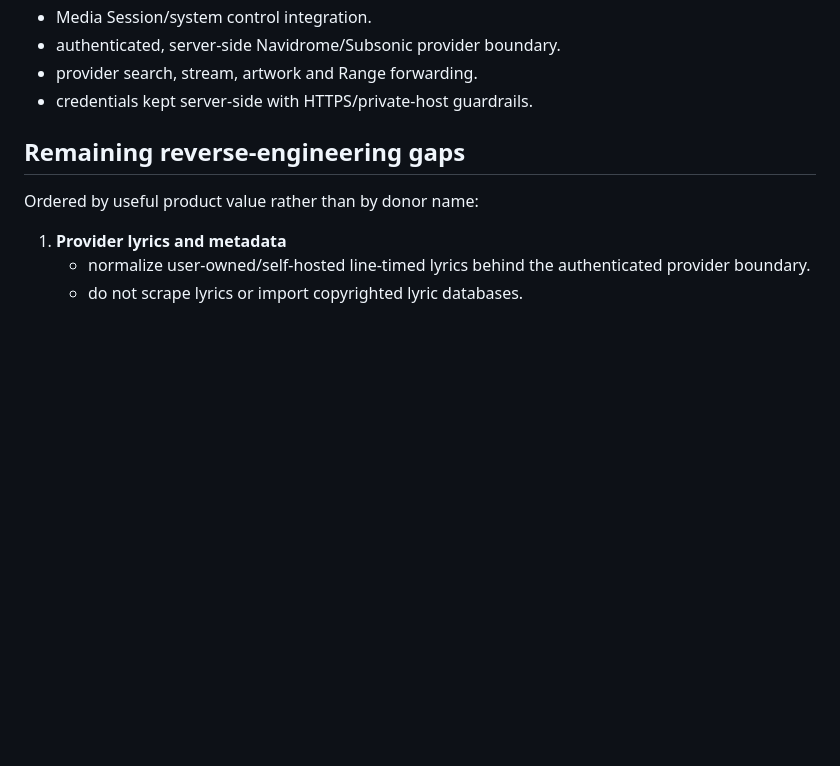
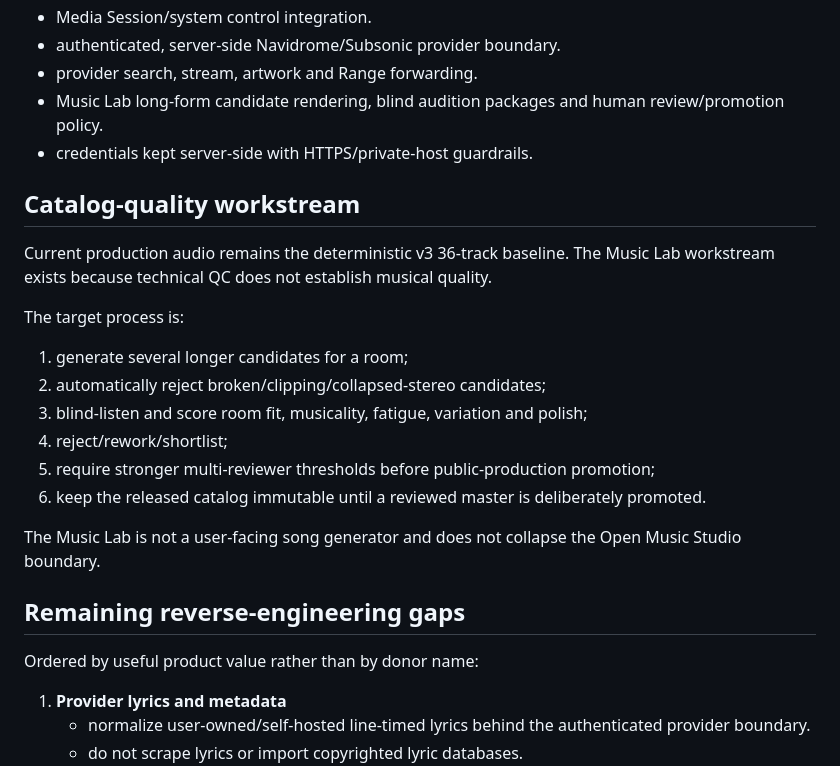
Before and after one commit to rrahul0904/afterlight-radio, a Markdown page: docs/MUSIC_PORTFOLIO_TRACKER.md, the part around the change. GitHub-like rendering; blank space fills up the shorter version.

Commit message:
docs: track Music Lab catalog-quality workstream

```diff
--- a/docs/MUSIC_PORTFOLIO_TRACKER.md
+++ b/docs/MUSIC_PORTFOLIO_TRACKER.md
@@ -44,7 +44,23 @@ Implemented in current `main`:
 - Media Session/system control integration.
 - authenticated, server-side Navidrome/Subsonic provider boundary.
 - provider search, stream, artwork and Range forwarding.
+- Music Lab long-form candidate rendering, blind audition packages and human review/promotion policy.
 - credentials kept server-side with HTTPS/private-host guardrails.
+
+## Catalog-quality workstream
+
+Current production audio remains the deterministic v3 36-track baseline. The Music Lab workstream exists because technical QC does not establish musical quality.
+
+The target process is:
+
+1. generate several longer candidates for a room;
+2. automatically reject broken/clipping/collapsed-stereo candidates;
+3. blind-listen and score room fit, musicality, fatigue, variation and polish;
+4. reject/rework/shortlist;
+5. require stronger multi-reviewer thresholds before public-production promotion;
+6. keep the released catalog immutable until a reviewed master is deliberately promoted.
+
+The Music Lab is not a user-facing song generator and does not collapse the Open Music Studio boundary.
 
 ## Remaining reverse-engineering gaps
 
```
